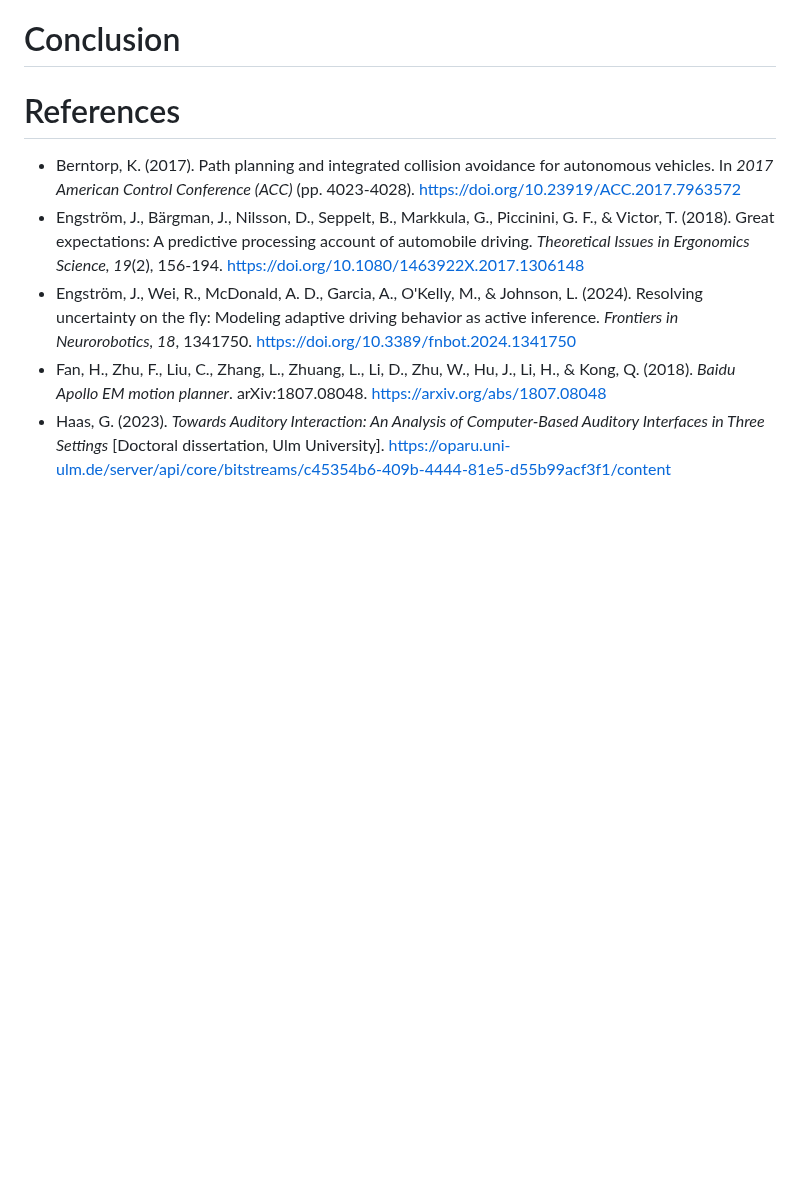
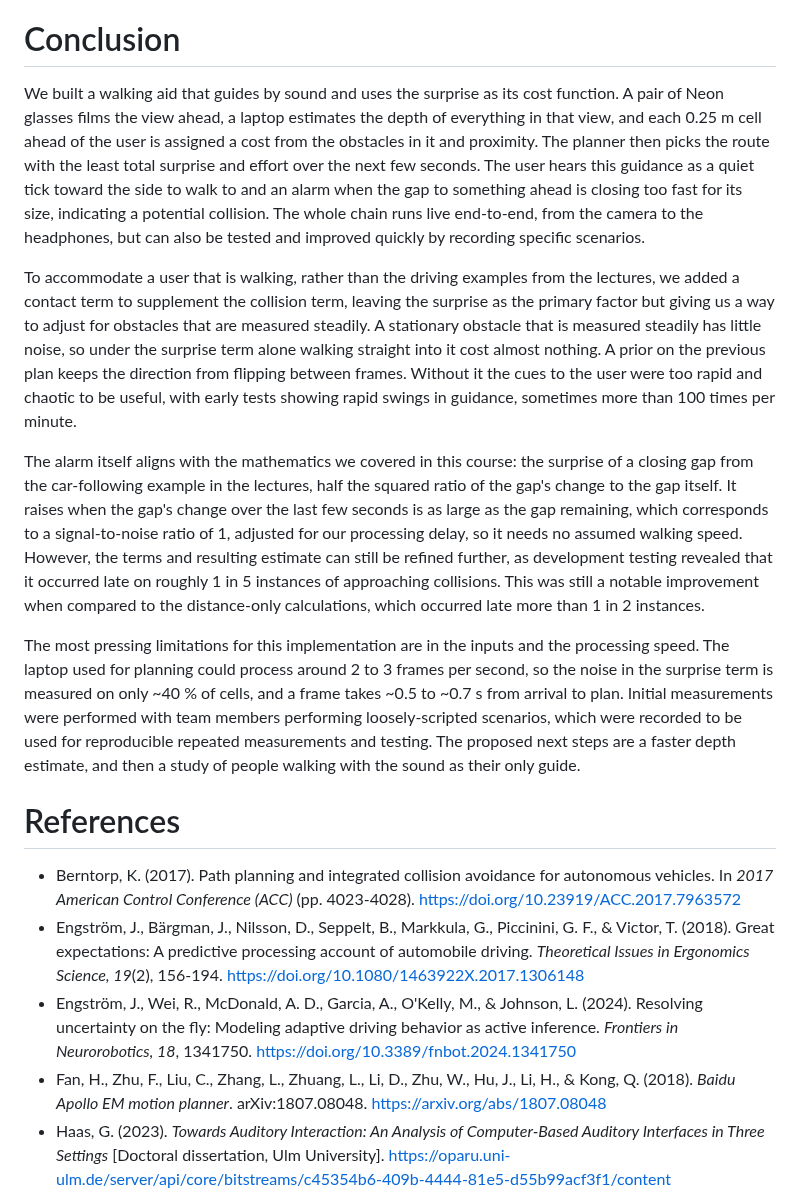
Before and after one commit to Re0mar/NeuromorphicPaths, a Markdown page: report/Project Report.md, the part around the change. GitHub-like rendering; blank space fills up the shorter version.

Commit message:
conclusion written

```diff
--- a/report/Project Report.md
+++ b/report/Project Report.md
@@ -440,6 +440,14 @@ Last, while we acknowledge that our current prototype is very generic in its app
 
 # Conclusion
 
+We built a walking aid that guides by sound and uses the surprise as its cost function. A pair of Neon glasses films the view ahead, a laptop estimates the depth of everything in that view, and each 0.25 m cell ahead of the user is assigned a cost from the obstacles in it and proximity. The planner then picks the route with the least total surprise and effort over the next few seconds. The user hears this guidance as a quiet tick toward the side to walk to and an alarm when the gap to something ahead is closing too fast for its size, indicating a potential collision. The whole chain runs live end-to-end, from the camera to the headphones, but can also be tested and improved quickly by recording specific scenarios.
+
+To accommodate a user that is walking, rather than the driving examples from the lectures, we added a contact term to supplement the collision term, leaving the surprise as the primary factor but giving us a way to adjust for obstacles that are measured steadily. A stationary obstacle that is measured steadily has little noise, so under the surprise term alone walking straight into it cost almost nothing. A prior on the previous plan keeps the direction from flipping between frames. Without it the cues to the user were too rapid and chaotic to be useful, with early tests showing rapid swings in guidance, sometimes more than 100 times per minute.
+
+The alarm itself aligns with the mathematics we covered in this course: the surprise of a closing gap from the car-following example in the lectures, half the squared ratio of the gap's change to the gap itself. It raises when the gap's change over the last few seconds is as large as the gap remaining, which corresponds to a signal-to-noise ratio of 1, adjusted for our processing delay, so it needs no assumed walking speed. However, the terms and resulting estimate can still be refined further, as development testing revealed that it occurred late on roughly 1 in 5 instances of approaching collisions. This was still a notable improvement when compared to the distance-only calculations, which occurred late more than 1 in 2 instances.
+
+The most pressing limitations for this implementation are in the inputs and the processing speed. The laptop used for planning could process around 2 to 3 frames per second, so the noise in the surprise term is measured on only ~40 % of cells, and a frame takes ~0.5 to ~0.7 s from arrival to plan. Initial measurements were performed with team members performing loosely-scripted scenarios, which were recorded to be used for reproducible repeated measurements and testing. The proposed next steps are a faster depth estimate, and then a study of people walking with the sound as their only guide.
+
 # References
 - Berntorp, K. (2017). Path planning and integrated collision avoidance for autonomous vehicles. In *2017 American Control Conference (ACC)* (pp. 4023-4028). https://doi.org/10.23919/ACC.2017.7963572
 - Engström, J., Bärgman, J., Nilsson, D., Seppelt, B., Markkula, G., Piccinini, G. F., & Victor, T. (2018). Great expectations: A predictive processing account of automobile driving. *Theoretical Issues in Ergonomics Science, 19*(2), 156-194. https://doi.org/10.1080/1463922X.2017.1306148
```
